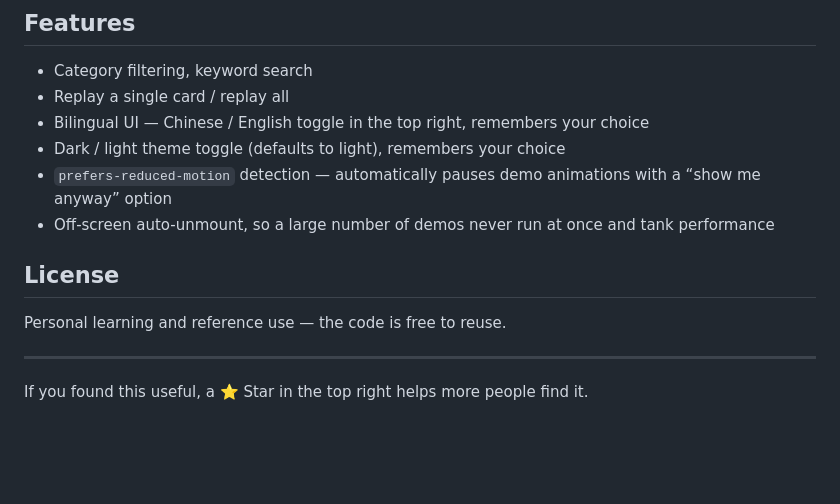
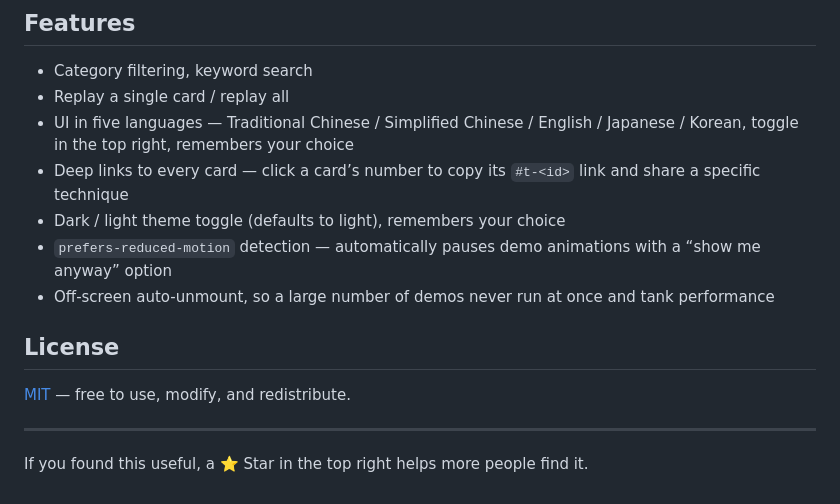
Before and after one commit to qpalzm963/animation-gallery, a Markdown page: README.en.md, the part around the change. Drawn GitHub-style; blank space fills up the shorter version.

```diff
--- a/README.en.md
+++ b/README.en.md
@@ -64,14 +64,15 @@ framework’s idioms.
 
 - Category filtering, keyword search
 - Replay a single card / replay all
-- Bilingual UI — Chinese / English toggle in the top right, remembers your choice
+- UI in five languages — Traditional Chinese / Simplified Chinese / English / Japanese / Korean, toggle in the top right, remembers your choice
+- Deep links to every card — click a card’s number to copy its `#t-<id>` link and share a specific technique
 - Dark / light theme toggle (defaults to light), remembers your choice
 - `prefers-reduced-motion` detection — automatically pauses demo animations with a “show me anyway” option
 - Off-screen auto-unmount, so a large number of demos never run at once and tank performance
 
 ## License
 
-Personal learning and reference use — the code is free to reuse.
+[MIT](LICENSE) — free to use, modify, and redistribute.
 
 ---
 
```
Also changed, not shown: README.md (+3 -2 lines), og.png (added), 2 other files.
